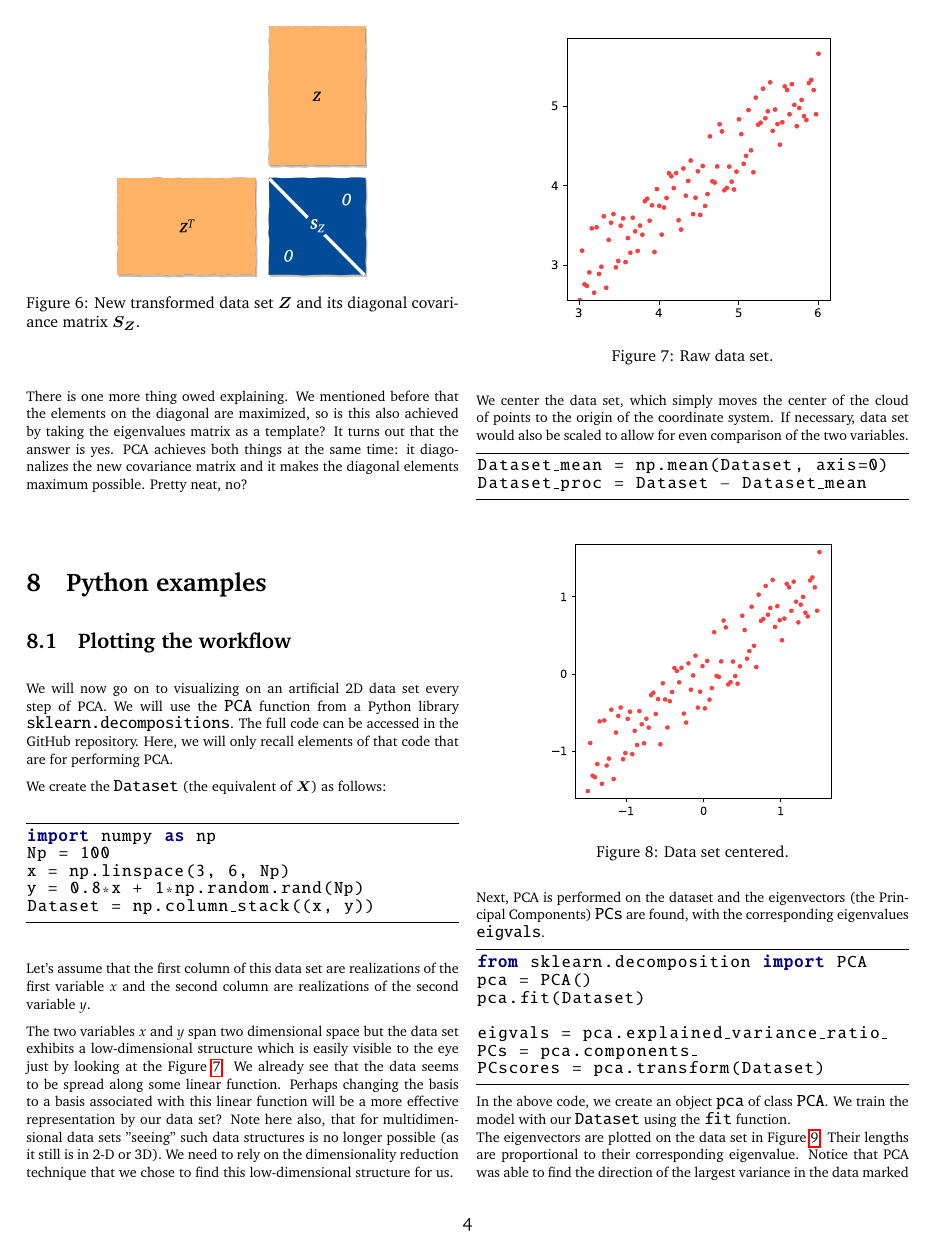
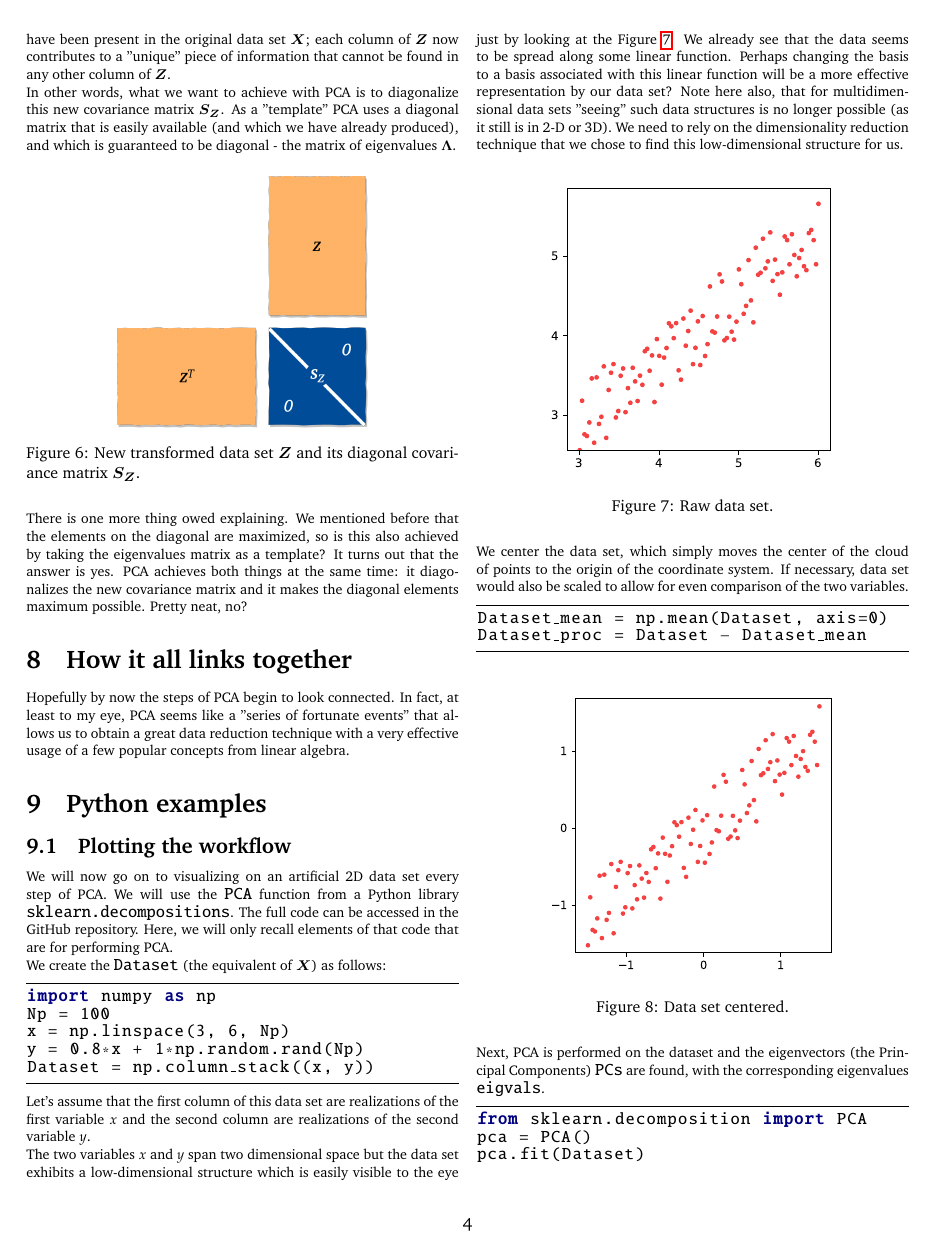
Before and after one commit to kamilazdybal/ulb-atm-phd, a LaTeX document (PCA/PCA.tex): page 4 of 7. Compiled offline with pdfLaTeX.

Commit message:
PCA notes updates

```diff
--- a/PCA/PCA.tex
+++ b/PCA/PCA.tex
@@ -354,7 +356,7 @@ To begin the understanding, let's look at Fig.\ref{fig:PC-scores}. Principal Com
 
 the variances (the elements on the diagonal) are maximized and the covariances (the off-diagonal elements) are zero. This means that no more information about any column of $\bm{Z}$ is carried by any other column of $\bm{Z}$. This removes the redundancy of information that could have been present in the original data set $\bm{X}$; each column of $\bm{Z}$ now contributes to a "unique" piece of information that cannot be found in any other column of $\bm{Z}$.
 
-In other words, what we want to achieve with PCA is to diagonalize this new covariance matrix $\bm{S_Z}$. It uses as a "template" a diagonal matrix that was already produced, and which is guaranteed to be diagonal - the matrix of eigenvalues $\bm{\Lambda}$.
+In other words, what we want to achieve with PCA is to diagonalize this new covariance matrix $\bm{S_Z}$. As a "template" PCA uses a diagonal matrix that is easily available (and which we have already produced), and which is guaranteed to be diagonal - the matrix of eigenvalues $\bm{\Lambda}$.
 
 \begin{figure}[H]
 \centering\includegraphics[width=5cm]{PC-scores.png}
@@ -364,7 +366,9 @@ In other words, what we want to achieve with PCA is to diagonalize this new cova
 
 There is one more thing owed explaining. We mentioned before that the elements on the diagonal are maximized, so is this also achieved by taking the eigenvalues matrix as a template? It turns out that the answer is yes. PCA achieves both things at the same time: it diagonalizes the new covariance matrix and it makes the diagonal elements maximum possible. Pretty neat, no?
 
+\section{How it all links together}
 
+Hopefully by now the steps of PCA begin to look connected. In fact, at least to my eye, PCA  seems like a "series of fortunate events" that allows us to obtain a great data reduction technique with a very effective usage of a few popular concepts from linear algebra.
 
 \section{Python examples}
 
```
Also changed, not shown: PCA/PCA.pdf, PCA/PCA.tex (2 more changed lines).
